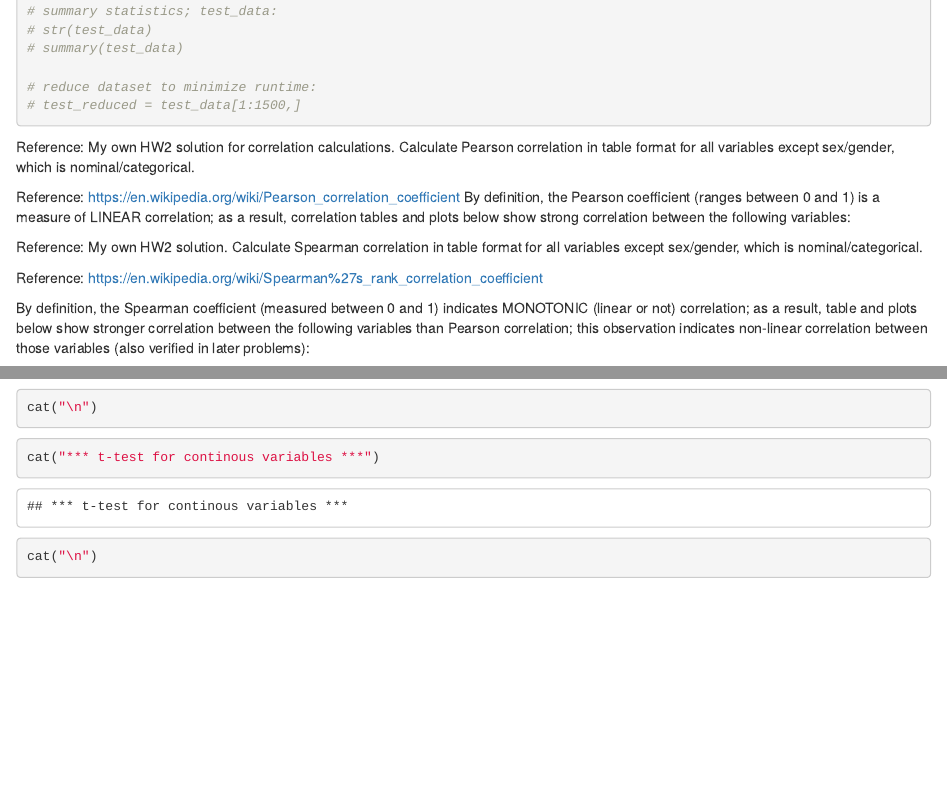
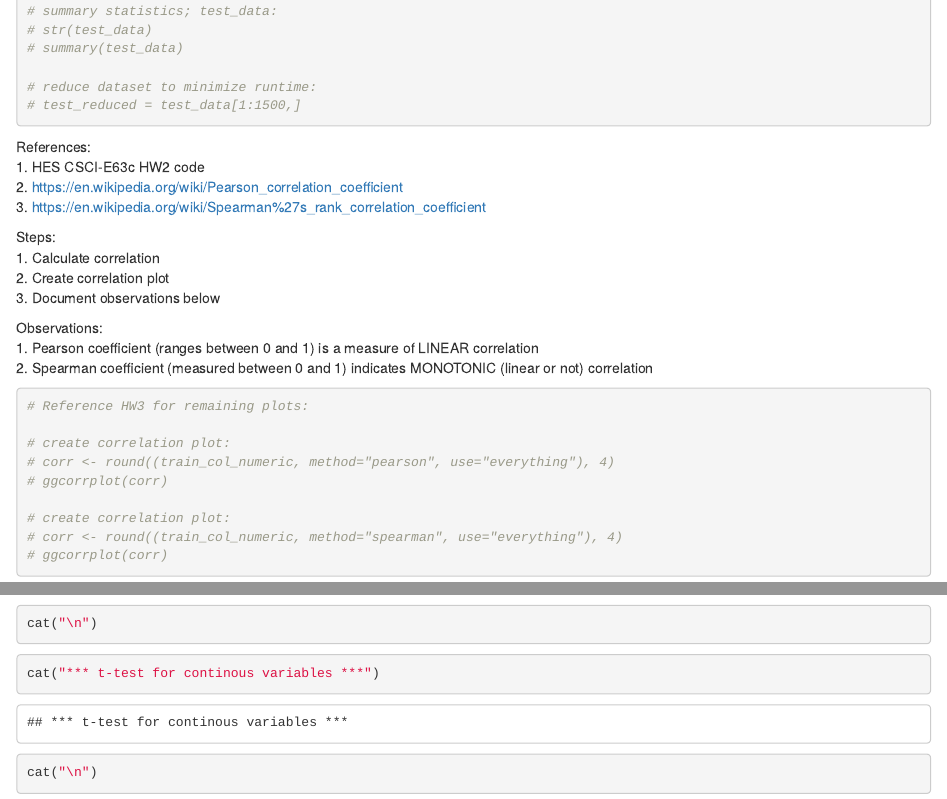
Before and after one commit to walteryu/code4sac, an R Markdown document (sac311/sac311_analysis.Rmd): the page in a window 1100 px wide, from 5950 px down, and a second part further down, joined at a grey line. Rendered offline with R 4.5, knitr and Pandoc, with nearby package versions; some code elsewhere in the file could not run offline.

Commit message:
p1: debug corr plots

````diff
--- a/sac311/sac311_analysis.Rmd
+++ b/sac311/sac311_analysis.Rmd
@@ -240,30 +240,31 @@ summary(train_col_numeric)
 
 ```
 
-Reference: My own HW2 solution for correlation calculations.
-Calculate Pearson correlation in table format for all variables except sex/gender, which is nominal/categorical.
+References:
+1. HES CSCI-E63c HW2 code
+2. https://en.wikipedia.org/wiki/Pearson_correlation_coefficient
+3. https://en.wikipedia.org/wiki/Spearman%27s_rank_correlation_coefficient
 
-Reference: https://en.wikipedia.org/wiki/Pearson_correlation_coefficient
-By definition, the Pearson coefficient (ranges between 0 and 1) is a measure of LINEAR correlation; as a result, correlation tables and plots below show strong correlation between the following variables:
+Steps:
+1. Calculate correlation
+2. Create correlation plot
+3. Document observations below
 
-Reference: My own HW2 solution.
-Calculate Spearman correlation in table format for all variables except sex/gender, which is nominal/categorical.
-
-Reference: https://en.wikipedia.org/wiki/Spearman%27s_rank_correlation_coefficient
-
-By definition, the Spearman coefficient (measured between 0 and 1) indicates MONOTONIC (linear or not) correlation; as a result, table and plots below show stronger correlation between the following variables than Pearson correlation; this observation indicates non-linear correlation between those variables (also verified in later problems):
+Observations:
+1. Pearson coefficient (ranges between 0 and 1) is a measure of LINEAR correlation
+2. Spearman coefficient (measured between 0 and 1) indicates MONOTONIC (linear or not) correlation
 
 ```{r p1.2A}
 
 # Reference HW3 for remaining plots:
 
 # create correlation plot:
-corr <- round(train_col_numeric, method="pearson", use="everything"), 4)
-ggcorrplot(corr)
+# corr <- round((train_col_numeric, method="pearson", use="everything"), 4)
+# ggcorrplot(corr)
 
 # create correlation plot:
-corr <- round(train_col_numeric, method="spearman", use="everything"), 4)
-ggcorrplot(corr)
+# corr <- round((train_col_numeric, method="spearman", use="everything"), 4)
+# ggcorrplot(corr)
 
 ```
 
````
